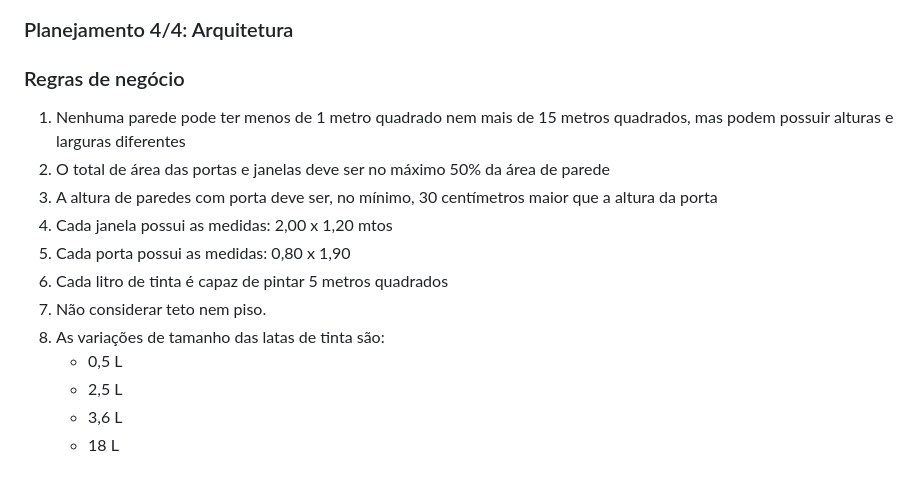
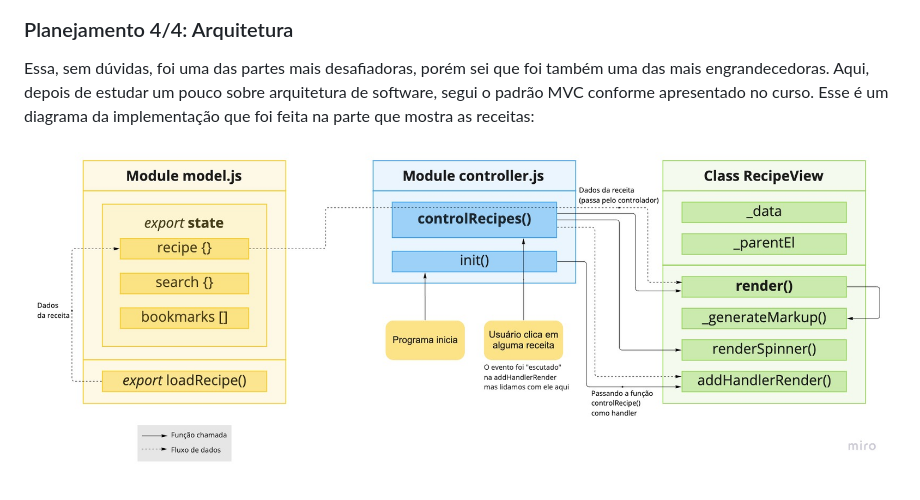
Before and after one commit to LucasMig/forkify-app, a Markdown page: readme.md, the part around the change. Drawn GitHub-style; pictures changed too: assets/arquitetura-exemplo-receitas.jpeg (added).

Commit message:
finished basic architecture diagram

```diff
--- a/readme.md
+++ b/readme.md
@@ -63,17 +63,6 @@ Com as features em mente, o próximo passo foi estruturá-las de maneira coerent
 
 ### Planejamento 4/4: Arquitetura
 
-### Regras de negócio
+Essa, sem dúvidas, foi uma das partes mais desafiadoras, porém sei que foi também uma das mais engrandecedoras. Aqui, depois de estudar um pouco sobre arquitetura de software, segui o padrão MVC conforme apresentado no curso. Esse é um diagrama da implementação que foi feita na parte que mostra as receitas:
 
-1. Nenhuma parede pode ter menos de 1 metro quadrado nem mais de 15 metros quadrados, mas podem possuir alturas e larguras diferentes
-2. O total de área das portas e janelas deve ser no máximo 50% da área de parede
-3. A altura de paredes com porta deve ser, no mínimo, 30 centímetros maior que a altura da porta
-4. Cada janela possui as medidas: 2,00 x 1,20 mtos
-5. Cada porta possui as medidas: 0,80 x 1,90
-6. Cada litro de tinta é capaz de pintar 5 metros quadrados
-7. Não considerar teto nem piso.
-8. As variações de tamanho das latas de tinta são:
-   - 0,5 L
-   - 2,5 L
-   - 3,6 L
-   - 18 L
+![Arquitetura receitas](./assets/arquitetura-exemplo-receitas.jpeg)
```
Also changed, not shown: 6 other files.
